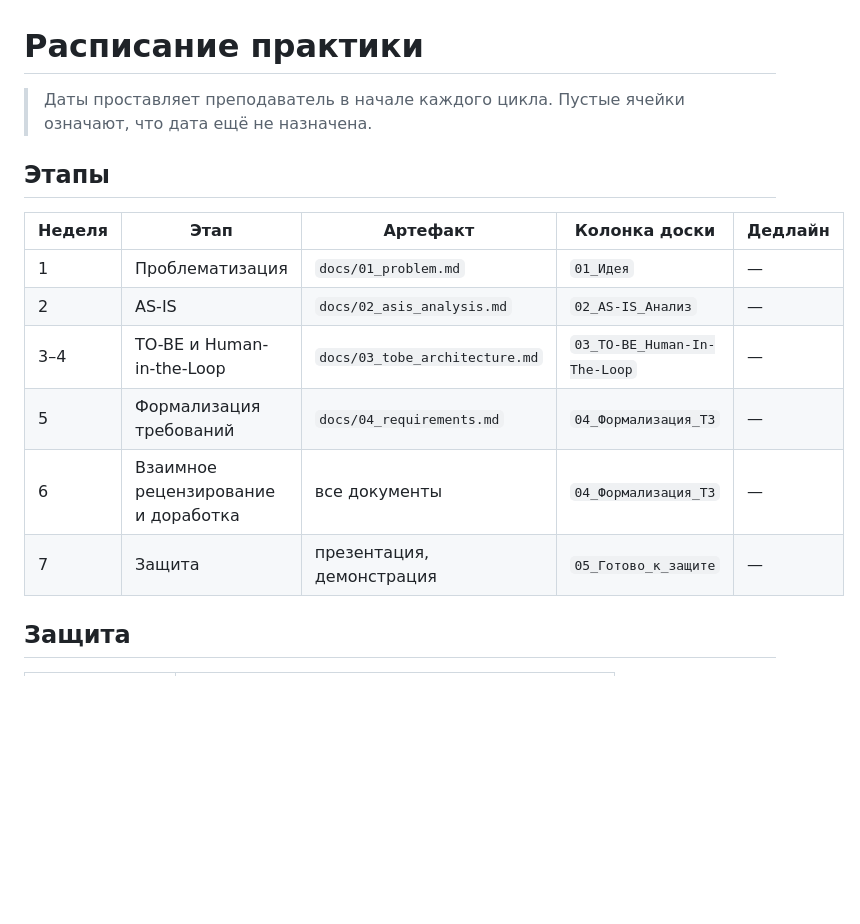
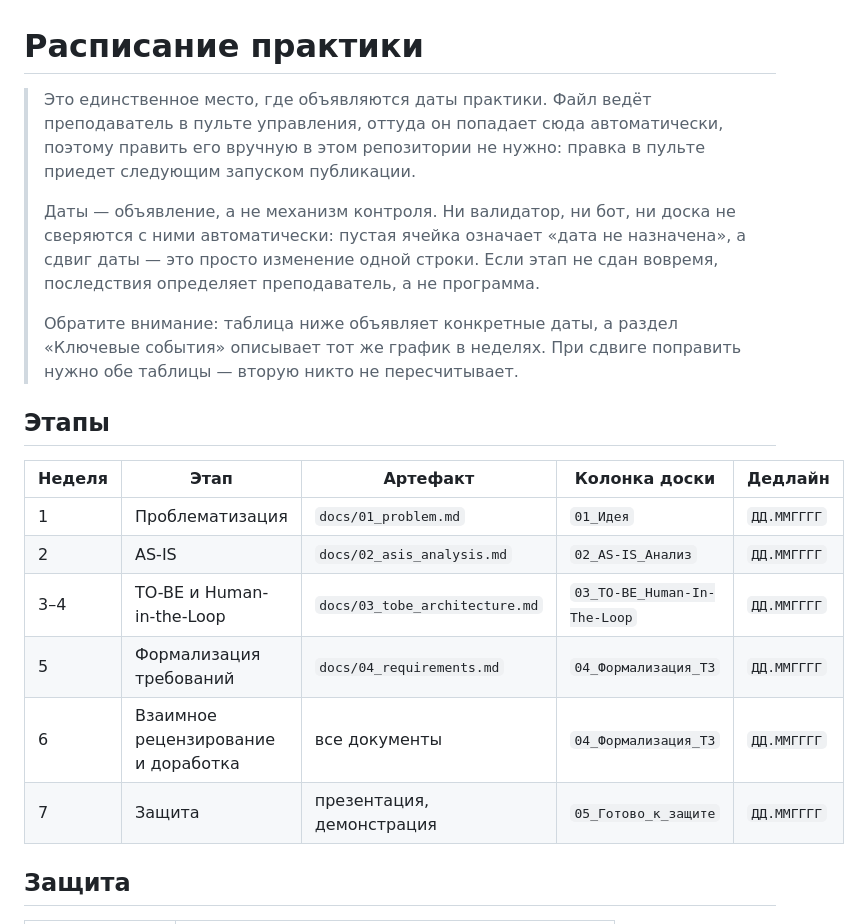
Before and after one commit to hrtech2026/hrtech-practice, a Markdown page: docs/timeline.md, the part around the change. Rendered like a GitHub page; blank space fills up the shorter version.

Commit message:
chore(docs): publish practice timeline

```diff
--- a/docs/timeline.md
+++ b/docs/timeline.md
@@ -1,18 +1,29 @@
 # Расписание практики
 
-> Даты проставляет преподаватель в начале каждого цикла. Пустые ячейки
-> означают, что дата ещё не назначена.
+> Это единственное место, где объявляются даты практики. Файл ведёт
+> преподаватель в пульте управления, оттуда он попадает сюда автоматически,
+> поэтому править его вручную в этом репозитории не нужно: правка в пульте
+> приедет следующим запуском публикации.
+>
+> Даты — объявление, а не механизм контроля. Ни валидатор, ни бот, ни доска
+> не сверяются с ними автоматически: пустая ячейка означает «дата не назначена»,
+> а сдвиг даты — это просто изменение одной строки. Если этап не сдан вовремя,
+> последствия определяет преподаватель, а не программа.
+>
+> Обратите внимание: таблица ниже объявляет конкретные даты, а раздел
+> «Ключевые события» описывает тот же график в неделях. При сдвиге поправить
+> нужно обе таблицы — вторую никто не пересчитывает.
 
 ## Этапы
 
 | Неделя | Этап | Артефакт | Колонка доски | Дедлайн |
 |---|---|---|---|---|
-| 1 | Проблематизация | `docs/01_problem.md` | `01_Идея` | — |
-| 2 | AS-IS | `docs/02_asis_analysis.md` | `02_AS-IS_Анализ` | — |
-| 3–4 | TO-BE и Human-in-the-Loop | `docs/03_tobe_architecture.md` | `03_TO-BE_Human-In-The-Loop` | — |
-| 5 | Формализация требований | `docs/04_requirements.md` | `04_Формализация_ТЗ` | — |
-| 6 | Взаимное рецензирование и доработка | все документы | `04_Формализация_ТЗ` | — |
-| 7 | Защита | презентация, демонстрация | `05_Готово_к_защите` | — |
+| 1 | Проблематизация | `docs/01_problem.md` | `01_Идея` | `ДД.ММГГГГ` |
+| 2 | AS-IS | `docs/02_asis_analysis.md` | `02_AS-IS_Анализ` | `ДД.ММГГГГ` |
+| 3–4 | TO-BE и Human-in-the-Loop | `docs/03_tobe_architecture.md` | `03_TO-BE_Human-In-The-Loop` | `ДД.ММГГГГ` |
+| 5 | Формализация требований | `docs/04_requirements.md` | `04_Формализация_ТЗ` | `ДД.ММГГГГ` |
+| 6 | Взаимное рецензирование и доработка | все документы | `04_Формализация_ТЗ` | `ДД.ММГГГГ` |
+| 7 | Защита | презентация, демонстрация | `05_Готово_к_защите` | `ДД.ММГГГГ` |
 
 ## Защита
 
```
